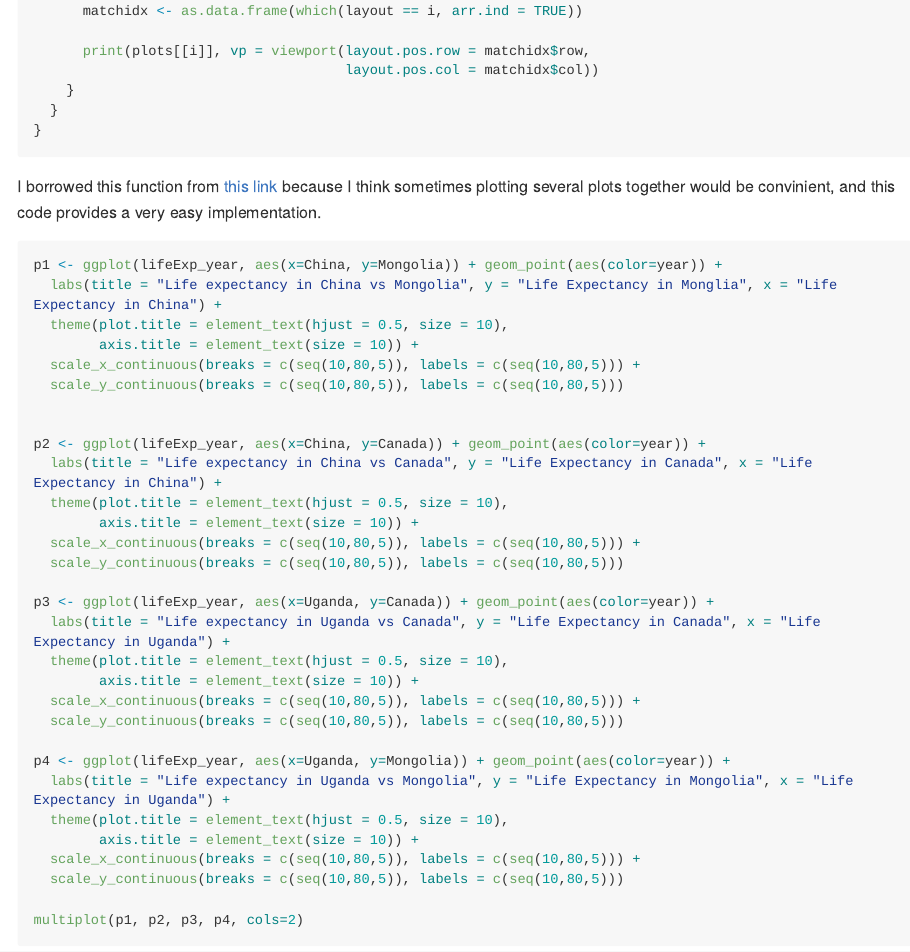
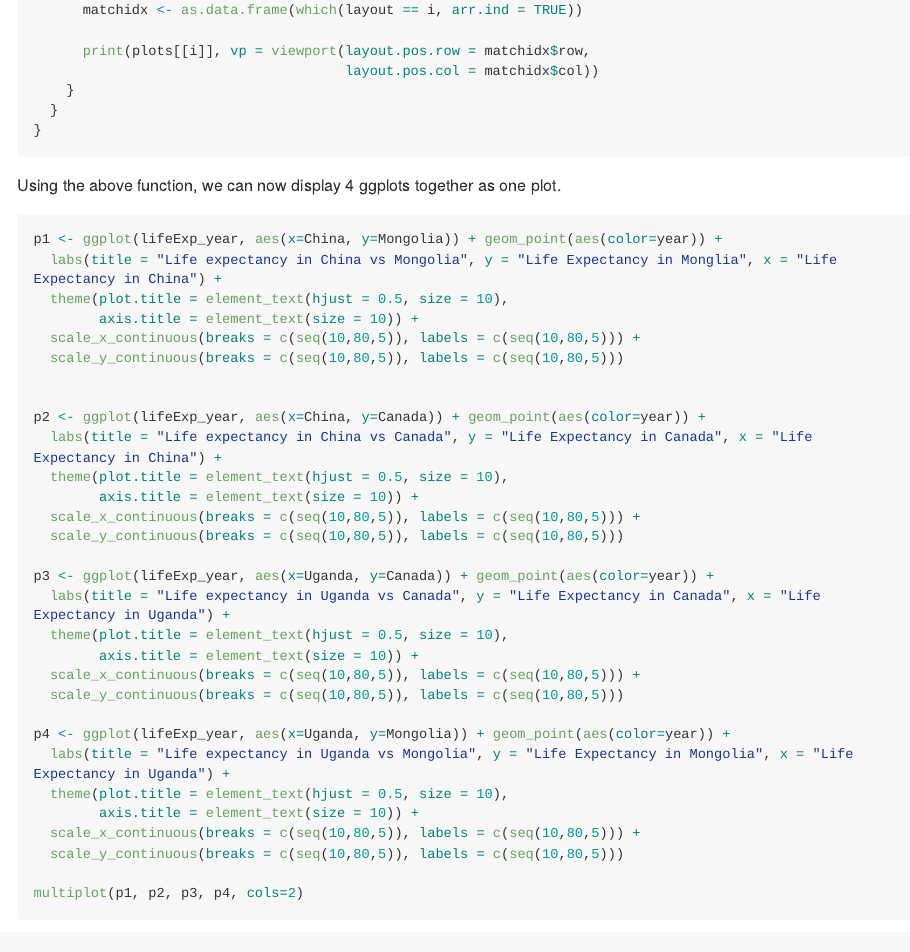
Before and after one commit to qiaoyuet/STAT545-hw-Tang-Qiaoyue, an R Markdown document (hw04/hw04.Rmd): the page in a window 1100 px wide, from 1890 px down before the commit and from 1950 px down after it, so that both start at the same text. Rendered offline with R 4.5, knitr and Pandoc, with nearby package versions; long lines of code are wrapped; the gapminder table comes from the copy in Python's plotly package.

Commit message:
editted link

````diff
--- a/hw04/hw04.Rmd
+++ b/hw04/hw04.Rmd
@@ -81,7 +83,8 @@ multiplot <- function(..., plotlist=NULL, file, cols=1, layout=NULL) {
 }
 ```
 
-I borrowed this function from [this link](http://www.cookbook-r.com/Graphs/Multiple_graphs_on_one_page_(ggplot2)/) because I think sometimes plotting several plots together would be convinient, and this code provides a very easy implementation.
+
+Using the above function, we can now display 4 ggplots together as one plot.
 
 ```{r}
 p1 <- ggplot(lifeExp_year, aes(x=China, y=Mongolia)) + geom_point(aes(color=year)) +
````
Also changed, not shown: hw04/README.md, hw04/hw04.md, hw04/hw04.Rmd (2 more changed lines).
